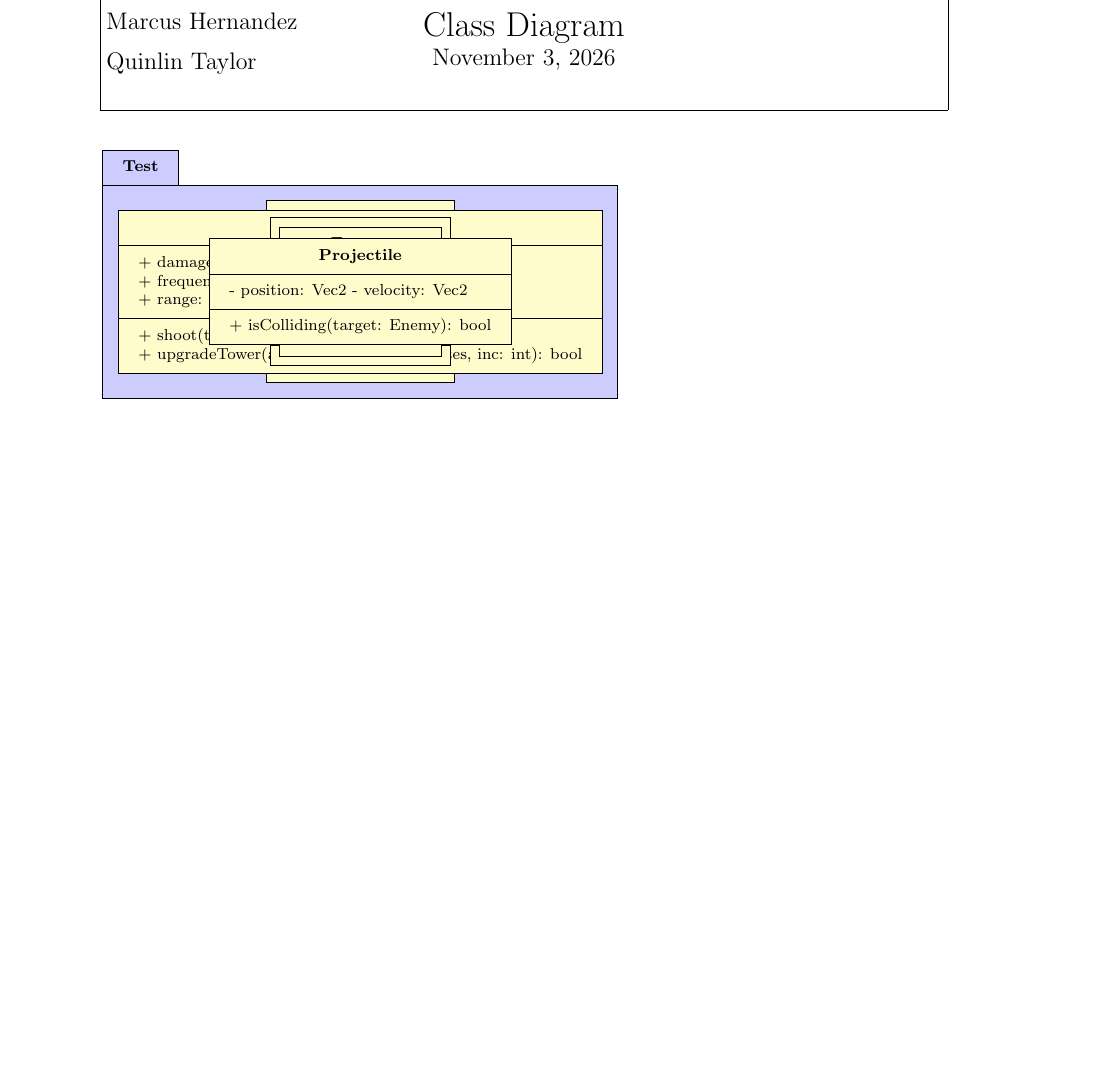
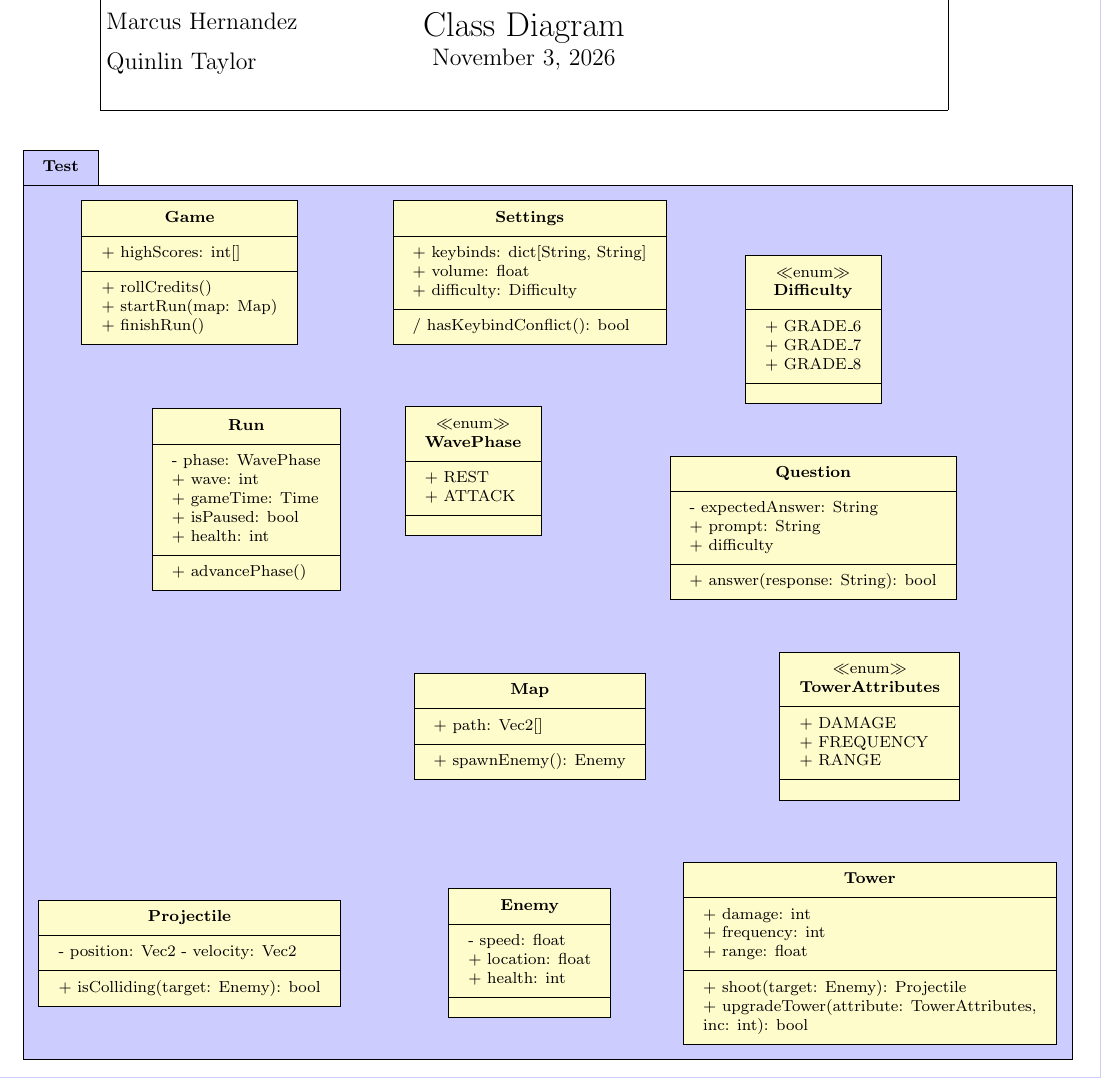
Before and after one commit to Educational-TD/SWE, a LaTeX document (design/class.tex): part of the page, cut so that both start at the same text, the shorter picture padded with empty space. Compiled offline with pdfLaTeX.

Commit message:
Setup initial positioning of classes

```diff
--- a/design/class.tex
+++ b/design/class.tex
@@ -73,9 +73,10 @@
 \begin{document}
 	\starthead
 
+    \hspace{-1.5cm}
     \begin{tikzpicture}
         \begin{umlpackage}{Test}
-            \umlclass{Game}
+            \umlclass[x=0, y=0]{Game}
                 {
                   + highScores: int[]
                 }
@@ -125,14 +126,34 @@
                 {
                     + answer(response: String): bool
                 }
-            \umlclass{Map}
+            \umlclass[x=6, y=-8]{Map}
                 {
                     + path: Vec2[]
                 }
                 {
                     + spawnEnemy(): Enemy
                 }
-            \umlclass{Tower}
+            \umlenum[x=12, y=-8]{TowerAttributes}
+                {
+                    + DAMAGE \\
+                    + FREQUENCY \\
+                    + RANGE
+                }{}
+            \umlclass[x=0, y=-12]{Projectile}
+                {
+                    - position: Vec2
+                    - velocity: Vec2
+                }
+                {
+                    + isColliding(target: Enemy): bool
+                }
+            \umlclass[x=6, y=-12]{Enemy}
+                {
+                    - speed: float \\
+                    + location: float \\
+                    + health: int
+                }{}
+            \umlclass[x=12, y=-12]{Tower}
                 {
                     + damage: int \\
                     + frequency: int \\
```
Also changed, not shown: design/class.tex (33 more changed lines).
